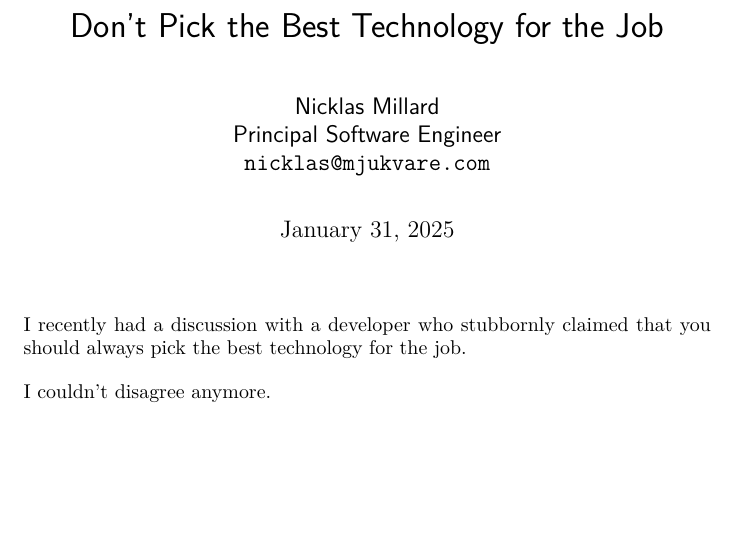
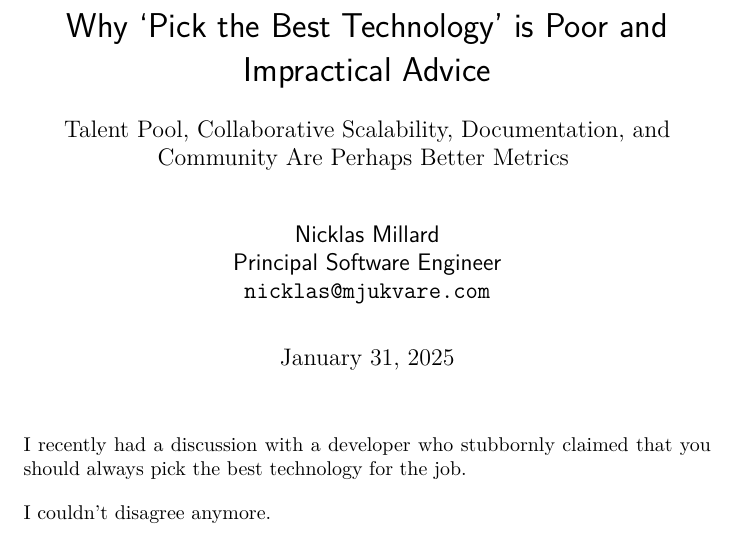
Before and after one commit to mjukvare/articles, a LaTeX document (picking-technologies/picking-technologies.tex): part of page 1 of 4, cut at the place of the change, the shorter picture padded with empty space. Compiled offline with pdfLaTeX.

Commit message:
Change title and add subtitle

```diff
--- a/picking-technologies/picking-technologies.tex
+++ b/picking-technologies/picking-technologies.tex
@@ -1,10 +1,18 @@
 \documentclass{article}
 \usepackage[T1]{fontenc}
 \usepackage{lmodern}
+\usepackage{graphicx}
 \setlength{\parindent}{0pt}
 \setlength{\parskip}{1em}
 
-\title{\sffamily{Don't Pick the Best Technology for the Job}}
+\title{
+    \sffamily{Why `Pick the Best Technology' is Poor and Impractical Advice} \\
+    \vspace{0.5cm}
+    \normalfont\large{\centering{
+        Talent Pool, Collaborative Scalability, Documentation, and Community Are Perhaps Better
+        Metrics
+    }}
+}
 \author{
     \sffamily Nicklas Millard \\
     \sffamily Principal Software Engineer \\
```
Also changed, not shown: picking-technologies.pdf, 1 other file.
